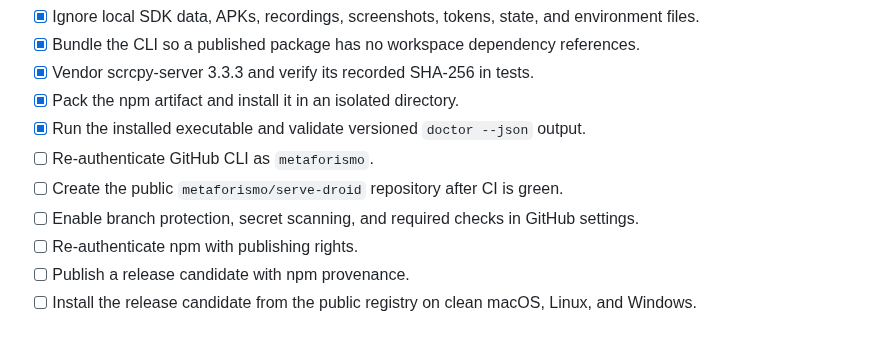
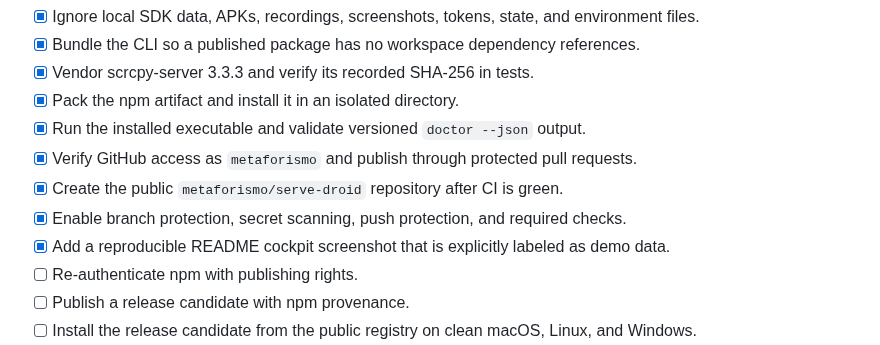
Before and after one commit to metaforismo/serve-droid, a Markdown page: docs/TODO.md, the part around the change. GitHub-like rendering.

```diff
--- a/docs/TODO.md
+++ b/docs/TODO.md
@@ -17,9 +17,10 @@ because its code path compiles.
 - [x] Vendor scrcpy-server 3.3.3 and verify its recorded SHA-256 in tests.
 - [x] Pack the npm artifact and install it in an isolated directory.
 - [x] Run the installed executable and validate versioned `doctor --json` output.
-- [ ] Re-authenticate GitHub CLI as `metaforismo`.
-- [ ] Create the public `metaforismo/serve-droid` repository after CI is green.
-- [ ] Enable branch protection, secret scanning, and required checks in GitHub settings.
+- [x] Verify GitHub access as `metaforismo` and publish through protected pull requests.
+- [x] Create the public `metaforismo/serve-droid` repository after CI is green.
+- [x] Enable branch protection, secret scanning, push protection, and required checks.
+- [x] Add a reproducible README cockpit screenshot that is explicitly labeled as demo data.
 - [ ] Re-authenticate npm with publishing rights.
 - [ ] Publish a release candidate with npm provenance.
 - [ ] Install the release candidate from the public registry on clean macOS, Linux, and Windows.
```
Also changed, not shown: README.md (+16 -0 lines), docs/assets/serve-droid-cockpit.jpg (added), 5 other files.
